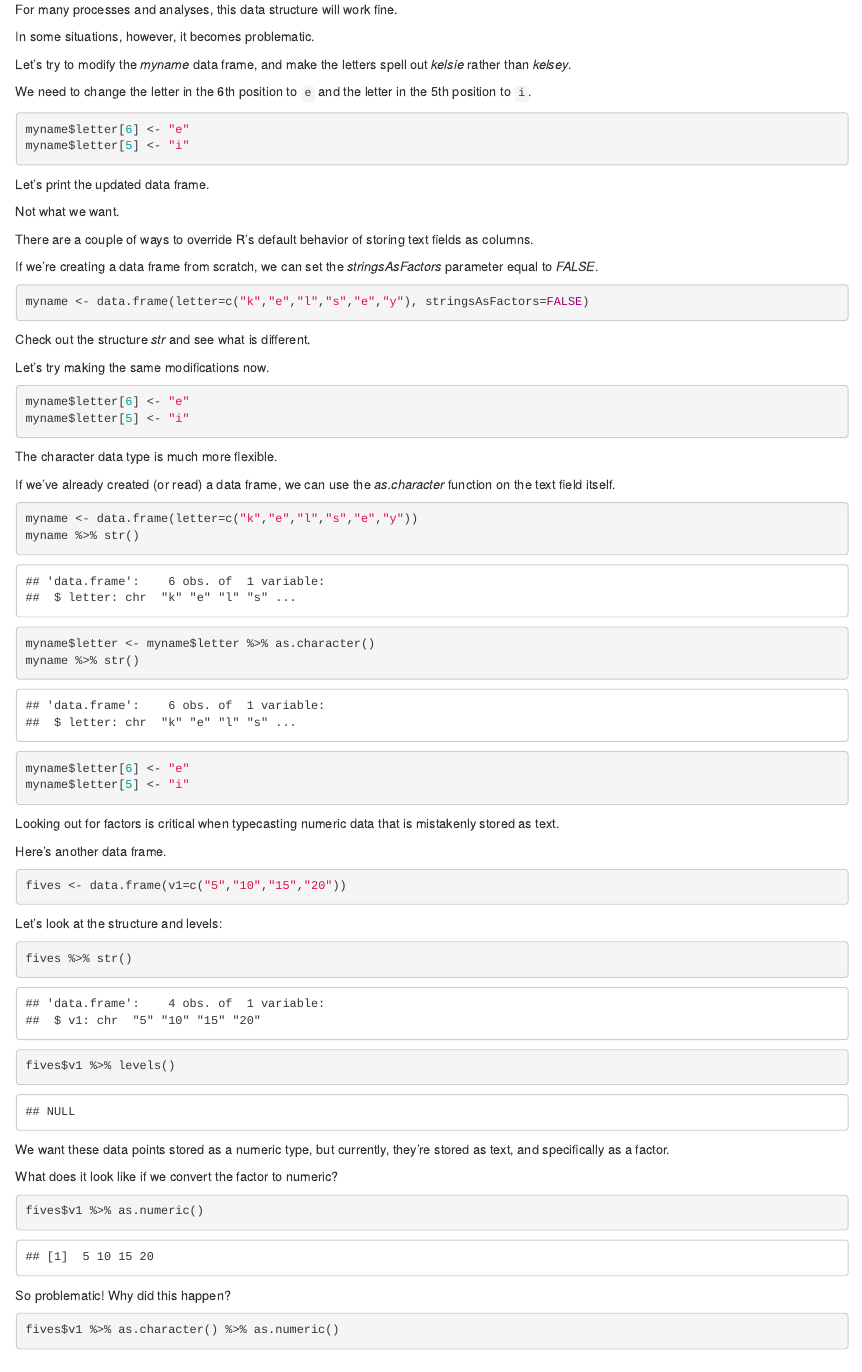
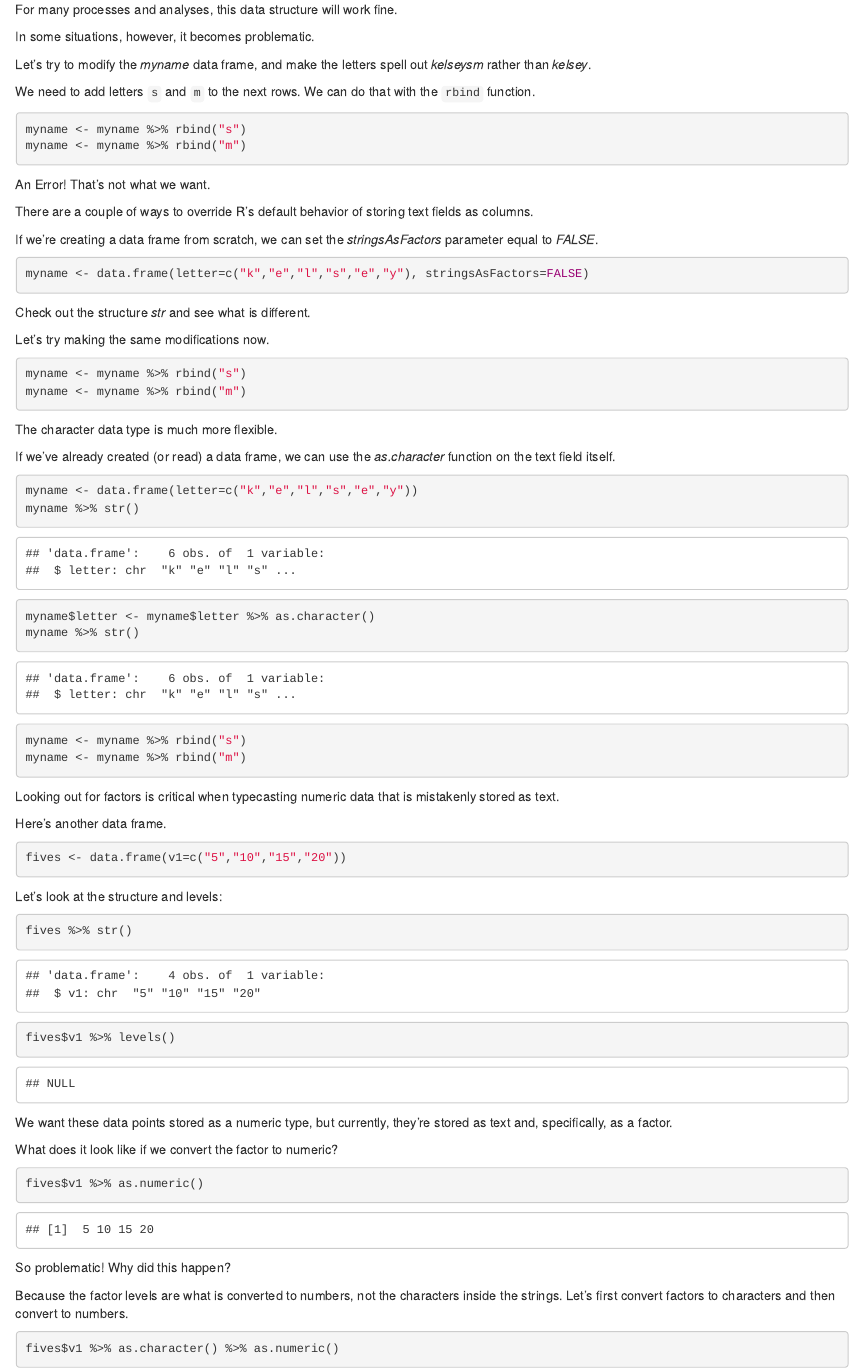
Before and after one commit to HoustonUseRs/intro-to-R-guide, an R Markdown document (02-scripting-with-more-data.Rmd): the page in a window 1100 px wide, from 2670 px down. Rendered offline with R 4.5, knitr and Pandoc, with nearby package versions; drawn as R Markdown's standard HTML page in place of the format the file asks for.

Commit message:
Update 02-scripting-with-more-data.Rmd
Changing myname$letter[6] <- "e" to myname <- myname %>% rbind("e") to eliminate indexing.

````diff
--- a/02-scripting-with-more-data.Rmd
+++ b/02-scripting-with-more-data.Rmd
@@ -110,18 +110,16 @@ For many processes and analyses, this data structure will work fine.
 
 In some situations, however, it becomes problematic.
 
-Let's try to modify the _myname_ data frame, and make the letters spell out _kelsie_ rather than _kelsey_.
+Let's try to modify the _myname_ data frame, and make the letters spell out _kelseysm_ rather than _kelsey_.
 
-We need to change the letter in the 6th position to `e` and the letter in the 5th position to `i`.
+We need to add letters `s` and  `m` to the next rows. We can do that with the `rbind` function.
 
 ```{r}
-myname$letter[6] <- "e"
-myname$letter[5] <- "i"
+myname <- myname %>% rbind("s")
+myname <- myname %>% rbind("m")
 ```
 
-Let's print the updated data frame.
-
-Not what we want.
+An Error! That's not what we want.
 
 There are a couple of ways to override R's default behavior of storing text fields as columns.
 
@@ -136,8 +134,8 @@ Check out the structure _str_ and see what is different.
 Let's try making the same modifications now.
 
 ```{r}
-myname$letter[6] <- "e"
-myname$letter[5] <- "i"
+myname <- myname %>% rbind("s")
+myname <- myname %>% rbind("m")
 ```
 
 The character data type is much more flexible.
@@ -149,8 +147,8 @@ myname <- data.frame(letter=c("k","e","l","s","e","y"))
 myname %>% str()
 myname$letter <- myname$letter %>% as.character()
 myname %>% str()
-myname$letter[6] <- "e"
-myname$letter[5] <- "i"
+myname <- myname %>% rbind("s")
+myname <- myname %>% rbind("m")
 ```
 
 Looking out for factors is critical when typecasting numeric data that is mistakenly stored as text.
@@ -168,7 +166,7 @@ fives %>% str()
 fives$v1 %>% levels()
 ```
 
-We want these data points stored as a numeric type, but currently, they're stored as text, and specifically as a factor.
+We want these data points stored as a numeric type, but currently, they're stored as text and, specifically, as a factor.
 
 What does it look like if we convert the factor to numeric?
 
@@ -177,6 +175,8 @@ fives$v1 %>% as.numeric()
 ```
 
 So problematic! Why did this happen?
+
+Because the factor levels are what is converted to numbers, not the characters inside the strings. Let's first convert factors to characters and then convert to numbers.
 
 ```{r}
 fives$v1 %>% as.character() %>% as.numeric()
````
Also changed, not shown: 02-scripting-with-more-data.Rmd (2 more changed lines).
